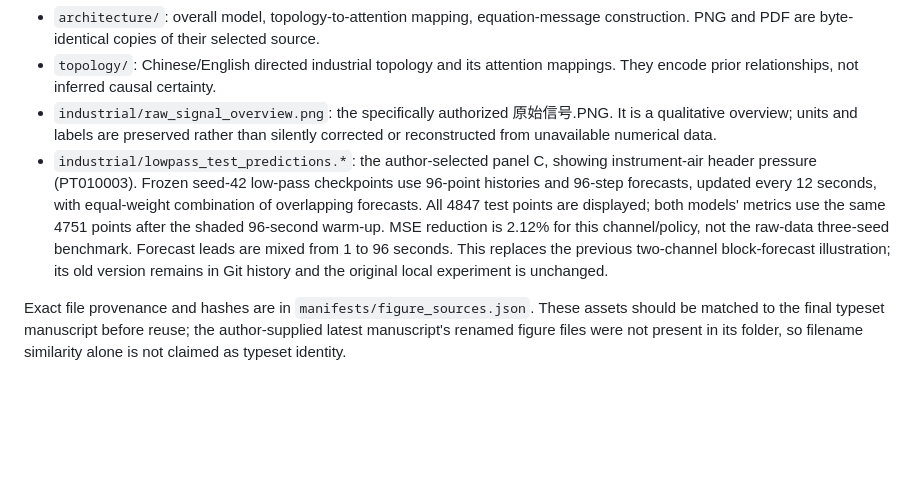
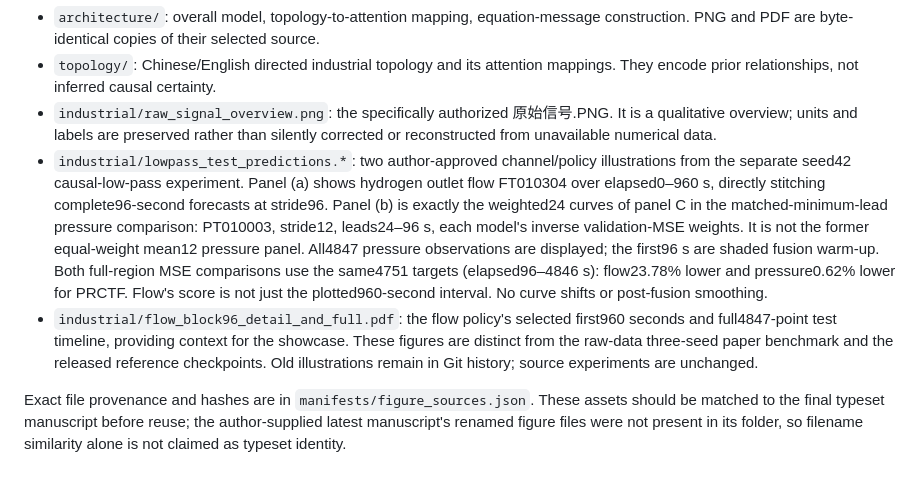
Before and after one commit to field-mx/PhysicsRelationCTF, a Markdown page: figures/README.md, the part around the change. Rendered like a GitHub page; blank space fills up the shorter version.

```diff
--- a/figures/README.md
+++ b/figures/README.md
@@ -11,15 +11,22 @@ and industrial source CSVs are not included.
 - `industrial/raw_signal_overview.png`: the specifically authorized 原始信号.PNG.
   It is a qualitative overview; units and labels are preserved rather than
   silently corrected or reconstructed from unavailable numerical data.
-- `industrial/lowpass_test_predictions.*`: the author-selected panel C, showing
-  instrument-air header pressure (PT010003). Frozen seed-42 low-pass checkpoints
-  use 96-point histories and 96-step forecasts, updated every 12 seconds, with
-  equal-weight combination of overlapping forecasts. All 4847 test points are
-  displayed; both models' metrics use the same 4751 points after the shaded
-  96-second warm-up. MSE reduction is 2.12% for this channel/policy, not the
-  raw-data three-seed benchmark. Forecast leads are mixed from 1 to 96 seconds.
-  This replaces the previous two-channel block-forecast illustration; its old
-  version remains in Git history and the original local experiment is unchanged.
+- `industrial/lowpass_test_predictions.*`: two author-approved channel/policy
+  illustrations from the separate seed42 causal-low-pass experiment. Panel (a)
+  shows hydrogen outlet flow FT010304 over elapsed0–960 s, directly stitching
+  complete96-second forecasts at stride96. Panel (b) is exactly the weighted24
+  curves of panel C in the matched-minimum-lead pressure comparison: PT010003,
+  stride12, leads24–96 s, each model's inverse validation-MSE weights. It is
+  not the former equal-weight mean12 pressure panel. All4847 pressure
+  observations are displayed; the first96 s are shaded fusion warm-up.
+  Both full-region MSE comparisons use the same4751 targets (elapsed96–4846 s):
+  flow23.78% lower and pressure0.62% lower for PRCTF. Flow's score is not just
+  the plotted960-second interval. No curve shifts or post-fusion smoothing.
+- `industrial/flow_block96_detail_and_full.pdf`: the flow policy's selected
+  first960 seconds and full4847-point test timeline, providing context for
+  the showcase. These figures are distinct from the raw-data three-seed
+  paper benchmark and the released reference checkpoints. Old illustrations
+  remain in Git history; source experiments are unchanged.
 
 Exact file provenance and hashes are in `manifests/figure_sources.json`.
 These assets should be matched to the final typeset manuscript before reuse;
```
Also changed, not shown: README.md (+16 -6 lines), README_zh-CN.md (+16 -6 lines), figures/industrial/lowpass_test_predictions.png, 3 other files.
